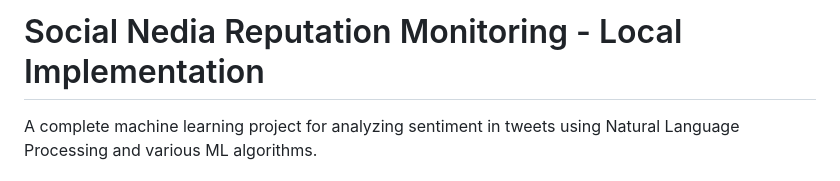
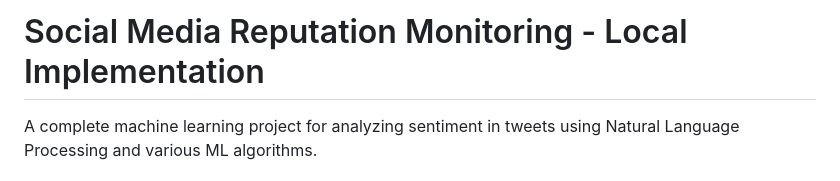
Before and after one commit to chiragkhaitan/Sentiment_Analysis_RP, a Markdown page: README.md, the part around the change. Rendered like a GitHub page.

```diff
--- a/README.md
+++ b/README.md
@@ -1,4 +1,4 @@
-# Social Nedia Reputation Monitoring - Local Implementation
+# Social  Media Reputation Monitoring - Local Implementation
 
 A complete machine learning project for analyzing sentiment in tweets using Natural Language Processing and various ML algorithms.
 
```
